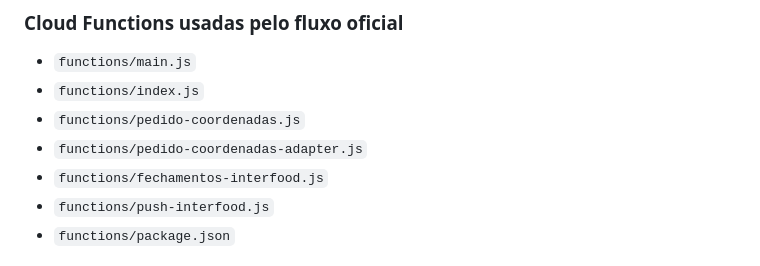
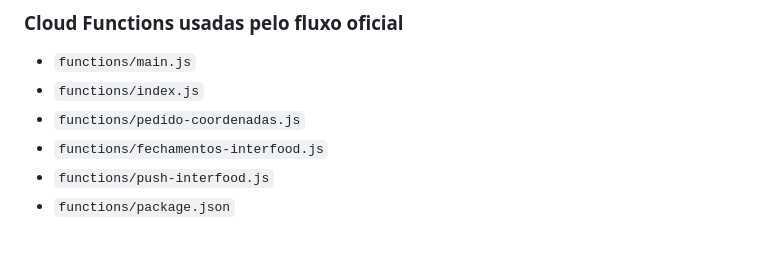
Before and after one commit to 22interliga/interliga_teste, a Markdown page: INVENTARIO-INTERFOOD-HOMOLOGACAO.md, the part around the change. GitHub-like rendering.

Commit message:
corrige inventario removendo adapter legado do fluxo oficial

```diff
--- a/INVENTARIO-INTERFOOD-HOMOLOGACAO.md
+++ b/INVENTARIO-INTERFOOD-HOMOLOGACAO.md
@@ -56,7 +56,6 @@
 - `functions/main.js`
 - `functions/index.js`
 - `functions/pedido-coordenadas.js`
-- `functions/pedido-coordenadas-adapter.js`
 - `functions/fechamentos-interfood.js`
 - `functions/push-interfood.js`
 - `functions/package.json`
```
